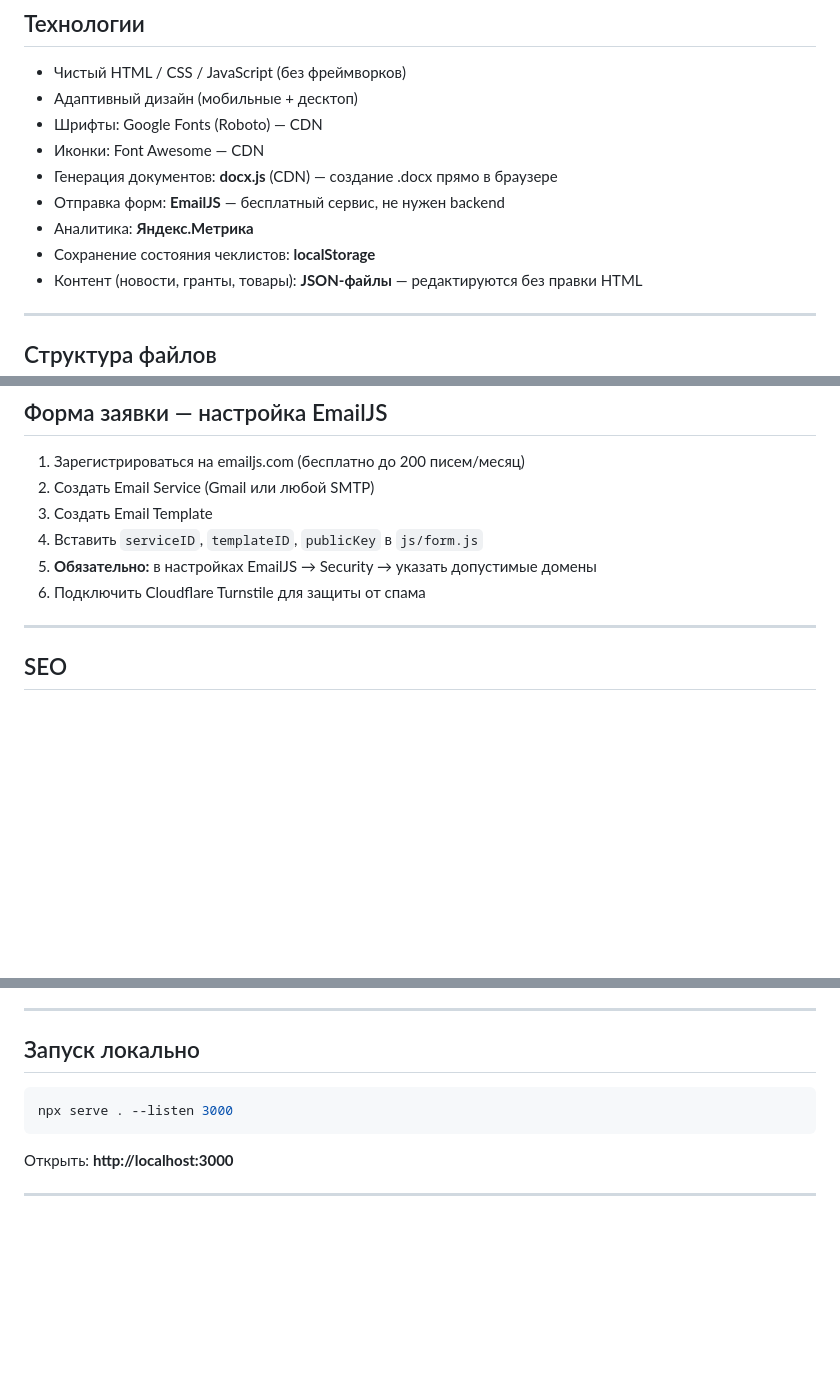
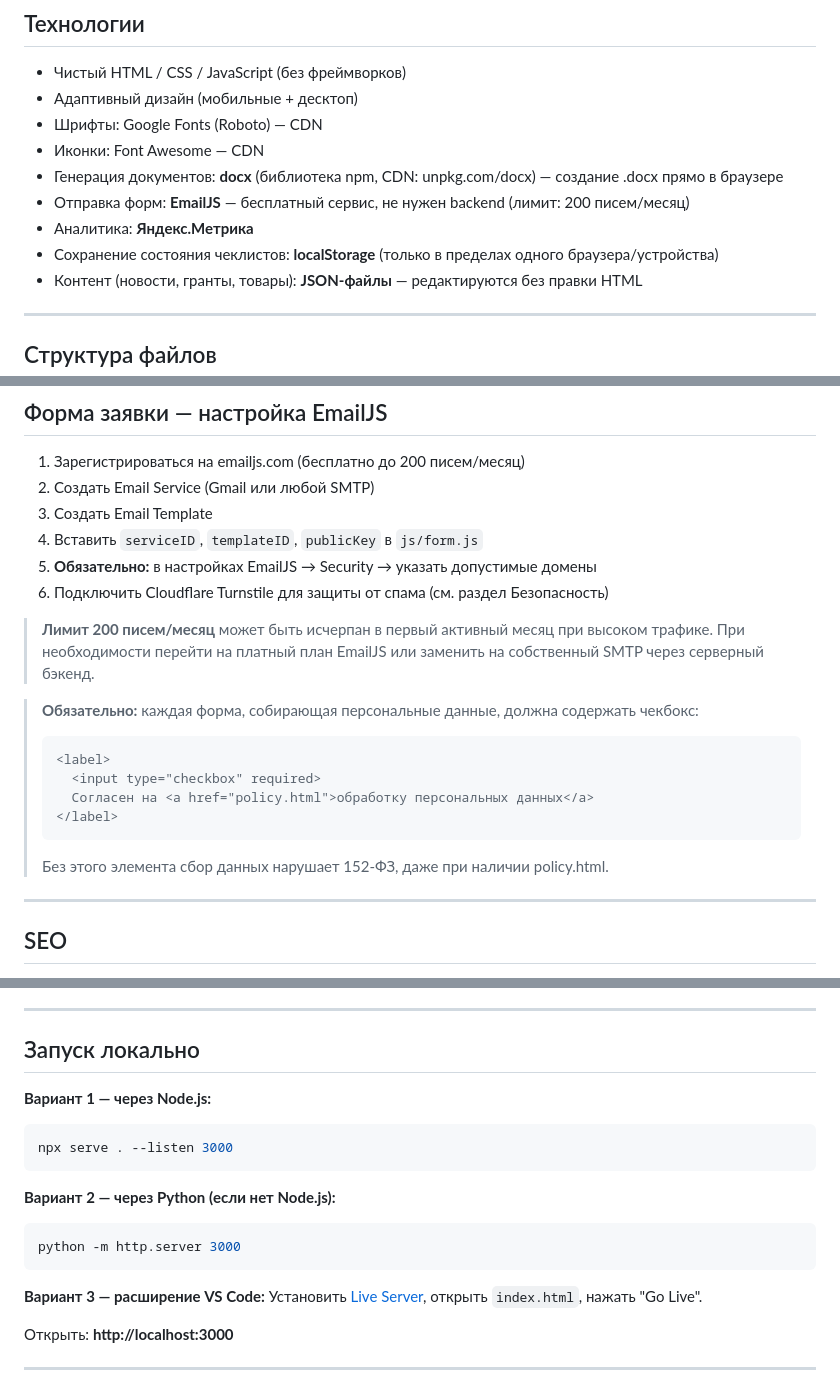
Before and after one commit to ArturYankovsky/my-first-project, a Markdown page: README.md, 3 parts joined by grey strips. GitHub-like rendering; blank space fills up the shorter version.

````diff
--- a/README.md
+++ b/README.md
@@ -14,10 +14,10 @@
 - Адаптивный дизайн (мобильные + десктоп)
 - Шрифты: Google Fonts (Roboto) — CDN
 - Иконки: Font Awesome — CDN
-- Генерация документов: **docx.js** (CDN) — создание .docx прямо в браузере
-- Отправка форм: **EmailJS** — бесплатный сервис, не нужен backend
+- Генерация документов: **docx** (библиотека npm, CDN: unpkg.com/docx) — создание .docx прямо в браузере
+- Отправка форм: **EmailJS** — бесплатный сервис, не нужен backend (лимит: 200 писем/месяц)
 - Аналитика: **Яндекс.Метрика**
-- Сохранение состояния чеклистов: **localStorage**
+- Сохранение состояния чеклистов: **localStorage** (только в пределах одного браузера/устройства)
 - Контент (новости, гранты, товары): **JSON-файлы** — редактируются без правки HTML
 
 ---
@@ -220,7 +220,18 @@ my-first-project/
 3. Создать Email Template
 4. Вставить `serviceID`, `templateID`, `publicKey` в `js/form.js`
 5. **Обязательно:** в настройках EmailJS → Security → указать допустимые домены
-6. Подключить Cloudflare Turnstile для защиты от спама
+6. Подключить Cloudflare Turnstile для защиты от спама (см. раздел Безопасность)
+
+> **Лимит 200 писем/месяц** может быть исчерпан в первый активный месяц при высоком трафике. При необходимости перейти на платный план EmailJS или заменить на собственный SMTP через серверный бэкенд.
+
+> **Обязательно:** каждая форма, собирающая персональные данные, должна содержать чекбокс:
+> ```html
+> <label>
+>   <input type="checkbox" required>
+>   Согласен на <a href="policy.html">обработку персональных данных</a>
+> </label>
+> ```
+> Без этого элемента сбор данных нарушает 152-ФЗ, даже при наличии policy.html.
 
 ---
 
@@ -245,9 +256,18 @@ my-first-project/
 
 ## Запуск локально
 
+**Вариант 1 — через Node.js:**
 ```bash
 npx serve . --listen 3000
 ```
+
+**Вариант 2 — через Python (если нет Node.js):**
+```bash
+python -m http.server 3000
+```
+
+**Вариант 3 — расширение VS Code:**
+Установить [Live Server](https://marketplace.visualstudio.com/items?itemName=ritwickdey.LiveServer), открыть `index.html`, нажать "Go Live".
 
 Открыть: **http://localhost:3000**
 
````
Also changed, not shown: other parts of README.md (+24 -19 lines).
